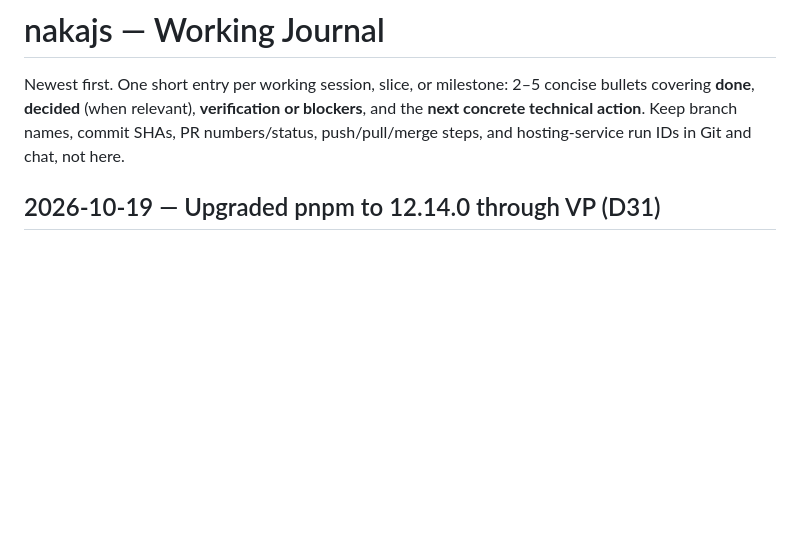
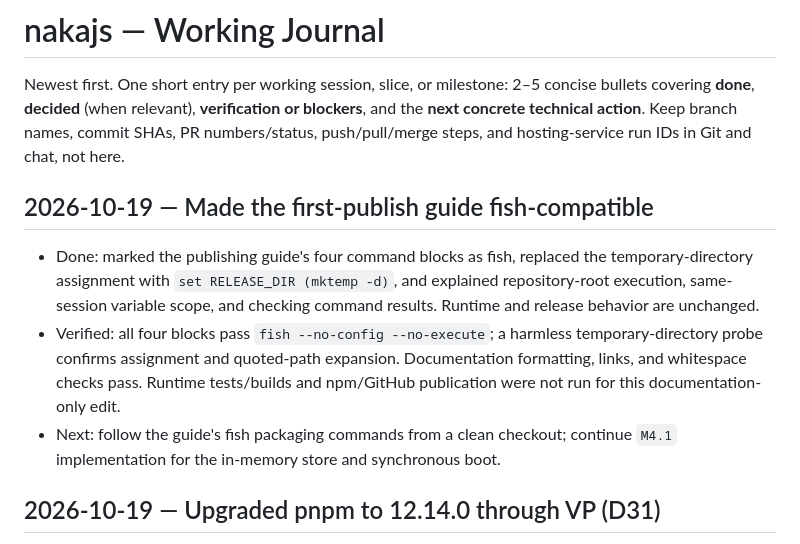
Before and after one commit to nickosh/naizo, a Markdown page: docs/JOURNAL.md, the part around the change. Rendered like a GitHub page; blank space fills up the shorter version.

```diff
--- a/docs/JOURNAL.md
+++ b/docs/JOURNAL.md
@@ -1,6 +1,12 @@
 # nakajs — Working Journal
 
 Newest first. One short entry per working session, slice, or milestone: 2–5 concise bullets covering **done**, **decided** (when relevant), **verification or blockers**, and the **next concrete technical action**. Keep branch names, commit SHAs, PR numbers/status, push/pull/merge steps, and hosting-service run IDs in Git and chat, not here.
+
+## 2026-10-19 — Made the first-publish guide fish-compatible
+
+- Done: marked the publishing guide's four command blocks as fish, replaced the temporary-directory assignment with `set RELEASE_DIR (mktemp -d)`, and explained repository-root execution, same-session variable scope, and checking command results. Runtime and release behavior are unchanged.
+- Verified: all four blocks pass `fish --no-config --no-execute`; a harmless temporary-directory probe confirms assignment and quoted-path expansion. Documentation formatting, links, and whitespace checks pass. Runtime tests/builds and npm/GitHub publication were not run for this documentation-only edit.
+- Next: follow the guide's fish packaging commands from a clean checkout; continue `M4.1` implementation for the in-memory store and synchronous boot.
 
 ## 2026-10-19 — Upgraded pnpm to 12.14.0 through VP (D31)
 
```
Also changed, not shown: docs/PUBLISHING.md (+8 -6 lines).
